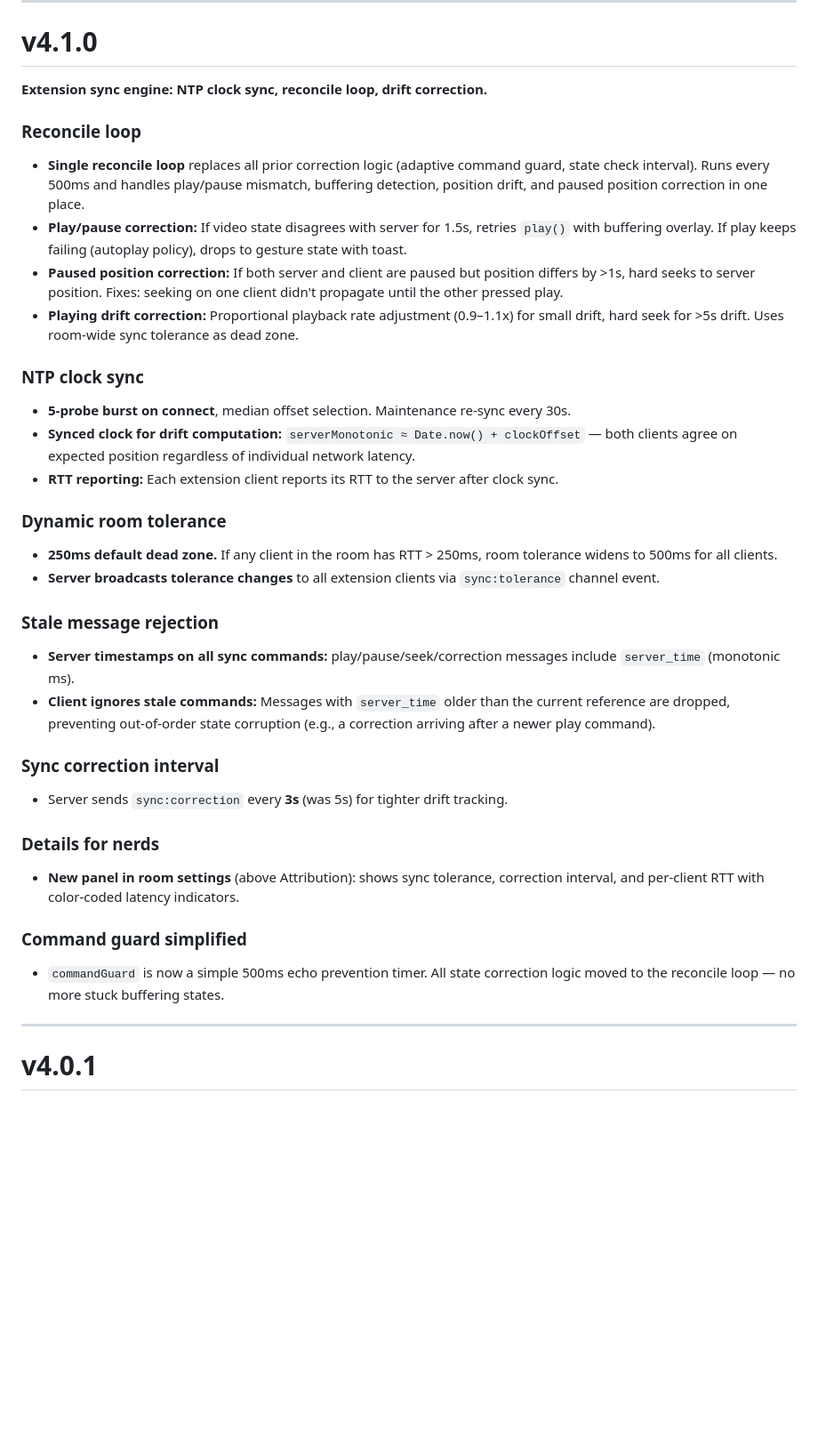
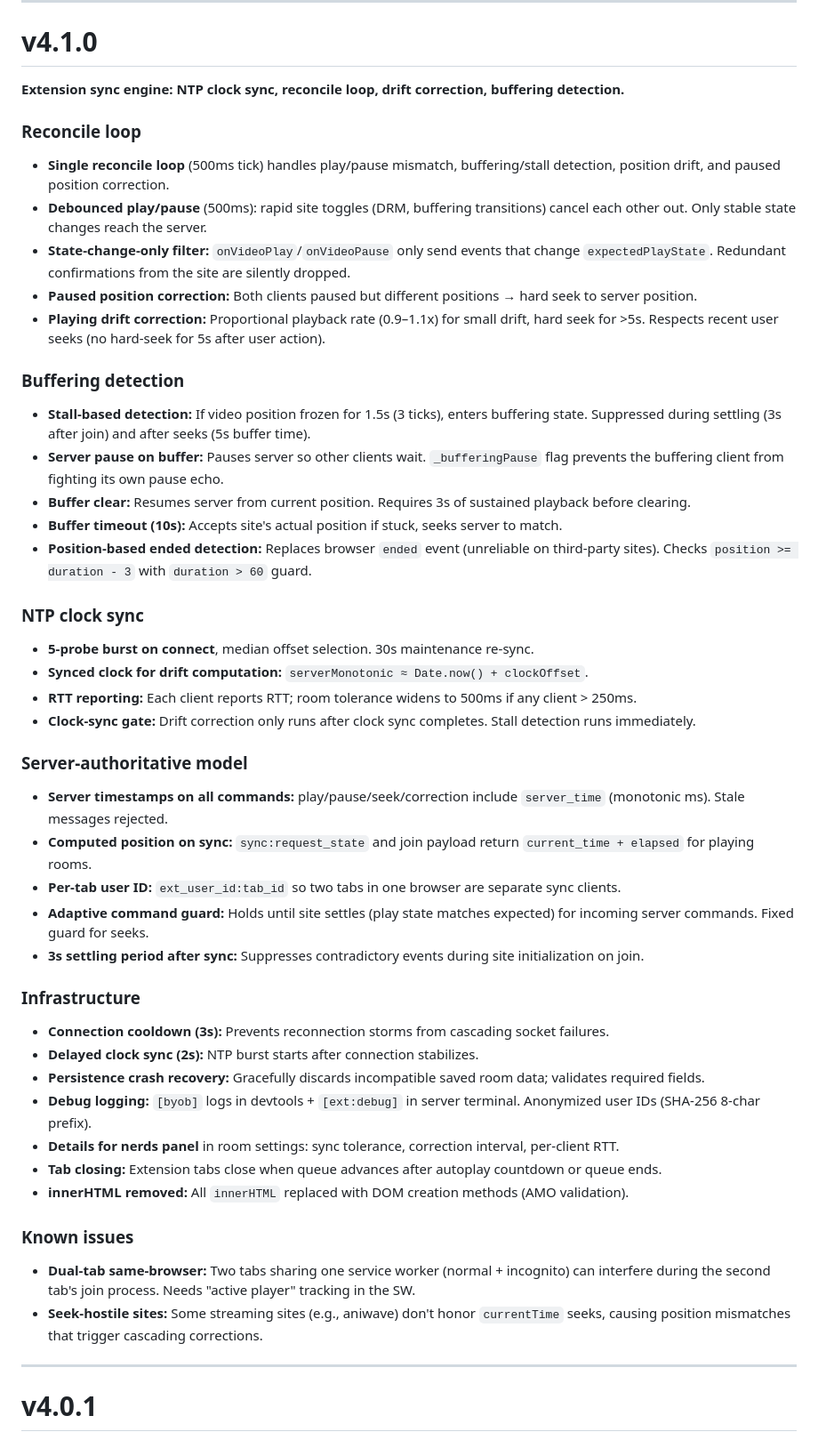
Before and after one commit to joegoldin/byob.video, a Markdown page: CHANGELOG.md, the part around the change. Shown at 89% size. GitHub-like rendering; blank space fills up the shorter version.

Commit message:
v4.1.0: extension sync engine overhaul

```diff
--- a/CHANGELOG.md
+++ b/CHANGELOG.md
@@ -4,35 +4,47 @@
 
 # v4.1.0
 
-**Extension sync engine: NTP clock sync, reconcile loop, drift correction.**
+**Extension sync engine: NTP clock sync, reconcile loop, drift correction, buffering detection.**
 
 ### Reconcile loop
-- **Single reconcile loop** replaces all prior correction logic (adaptive command guard, state check interval). Runs every 500ms and handles play/pause mismatch, buffering detection, position drift, and paused position correction in one place.
-- **Play/pause correction:** If video state disagrees with server for 1.5s, retries `play()` with buffering overlay. If play keeps failing (autoplay policy), drops to gesture state with toast.
-- **Paused position correction:** If both server and client are paused but position differs by >1s, hard seeks to server position. Fixes: seeking on one client didn't propagate until the other pressed play.
-- **Playing drift correction:** Proportional playback rate adjustment (0.9–1.1x) for small drift, hard seek for >5s drift. Uses room-wide sync tolerance as dead zone.
+- **Single reconcile loop** (500ms tick) handles play/pause mismatch, buffering/stall detection, position drift, and paused position correction.
+- **Debounced play/pause** (500ms): rapid site toggles (DRM, buffering transitions) cancel each other out. Only stable state changes reach the server.
+- **State-change-only filter:** `onVideoPlay`/`onVideoPause` only send events that change `expectedPlayState`. Redundant confirmations from the site are silently dropped.
+- **Paused position correction:** Both clients paused but different positions → hard seek to server position.
+- **Playing drift correction:** Proportional playback rate (0.9–1.1x) for small drift, hard seek for >5s. Respects recent user seeks (no hard-seek for 5s after user action).
+
+### Buffering detection
+- **Stall-based detection:** If video position frozen for 1.5s (3 ticks), enters buffering state. Suppressed during settling (3s after join) and after seeks (5s buffer time).
+- **Server pause on buffer:** Pauses server so other clients wait. `_bufferingPause` flag prevents the buffering client from fighting its own pause echo.
+- **Buffer clear:** Resumes server from current position. Requires 3s of sustained playback before clearing.
+- **Buffer timeout (10s):** Accepts site's actual position if stuck, seeks server to match.
+- **Position-based ended detection:** Replaces browser `ended` event (unreliable on third-party sites). Checks `position >= duration - 3` with `duration > 60` guard.
 
 ### NTP clock sync
-- **5-probe burst on connect**, median offset selection. Maintenance re-sync every 30s.
-- **Synced clock for drift computation:** `serverMonotonic ≈ Date.now() + clockOffset` — both clients agree on expected position regardless of individual network latency.
-- **RTT reporting:** Each extension client reports its RTT to the server after clock sync.
+- **5-probe burst on connect**, median offset selection. 30s maintenance re-sync.
+- **Synced clock for drift computation:** `serverMonotonic ≈ Date.now() + clockOffset`.
+- **RTT reporting:** Each client reports RTT; room tolerance widens to 500ms if any client > 250ms.
+- **Clock-sync gate:** Drift correction only runs after clock sync completes. Stall detection runs immediately.
 
-### Dynamic room tolerance
-- **250ms default dead zone.** If any client in the room has RTT > 250ms, room tolerance widens to 500ms for all clients.
-- **Server broadcasts tolerance changes** to all extension clients via `sync:tolerance` channel event.
+### Server-authoritative model
+- **Server timestamps on all commands:** play/pause/seek/correction include `server_time` (monotonic ms). Stale messages rejected.
+- **Computed position on sync:** `sync:request_state` and join payload return `current_time + elapsed` for playing rooms.
+- **Per-tab user ID:** `ext_user_id:tab_id` so two tabs in one browser are separate sync clients.
+- **Adaptive command guard:** Holds until site settles (play state matches expected) for incoming server commands. Fixed guard for seeks.
+- **3s settling period after sync:** Suppresses contradictory events during site initialization on join.
 
-### Stale message rejection
-- **Server timestamps on all sync commands:** play/pause/seek/correction messages include `server_time` (monotonic ms).
-- **Client ignores stale commands:** Messages with `server_time` older than the current reference are dropped, preventing out-of-order state corruption (e.g., a correction arriving after a newer play command).
+### Infrastructure
+- **Connection cooldown (3s):** Prevents reconnection storms from cascading socket failures.
+- **Delayed clock sync (2s):** NTP burst starts after connection stabilizes.
+- **Persistence crash recovery:** Gracefully discards incompatible saved room data; validates required fields.
+- **Debug logging:** `[byob]` logs in devtools + `[ext:debug]` in server terminal. Anonymized user IDs (SHA-256 8-char prefix).
+- **Details for nerds panel** in room settings: sync tolerance, correction interval, per-client RTT.
+- **Tab closing:** Extension tabs close when queue advances after autoplay countdown or queue ends.
+- **innerHTML removed:** All `innerHTML` replaced with DOM creation methods (AMO validation).
 
-### Sync correction interval
-- Server sends `sync:correction` every **3s** (was 5s) for tighter drift tracking.
-
-### Details for nerds
-- **New panel in room settings** (above Attribution): shows sync tolerance, correction interval, and per-client RTT with color-coded latency indicators.
-
-### Command guard simplified
-- `commandGuard` is now a simple 500ms echo prevention timer. All state correction logic moved to the reconcile loop — no more stuck buffering states.
+### Known issues
+- **Dual-tab same-browser:** Two tabs sharing one service worker (normal + incognito) can interfere during the second tab's join process. Needs "active player" tracking in the SW.
+- **Seek-hostile sites:** Some streaming sites (e.g., aniwave) don't honor `currentTime` seeks, causing position mismatches that trigger cascading corrections.
 
 ---
 
```
